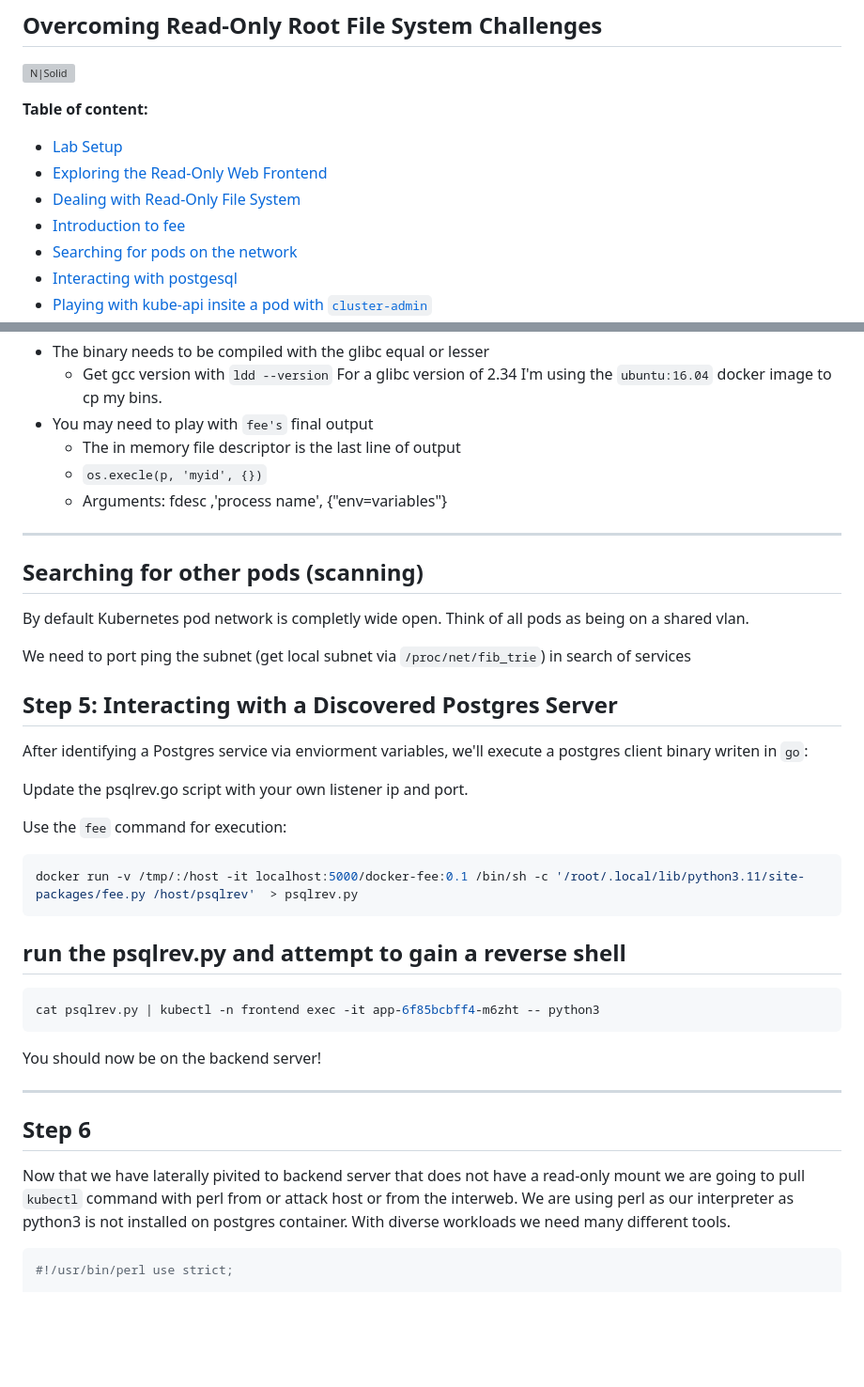
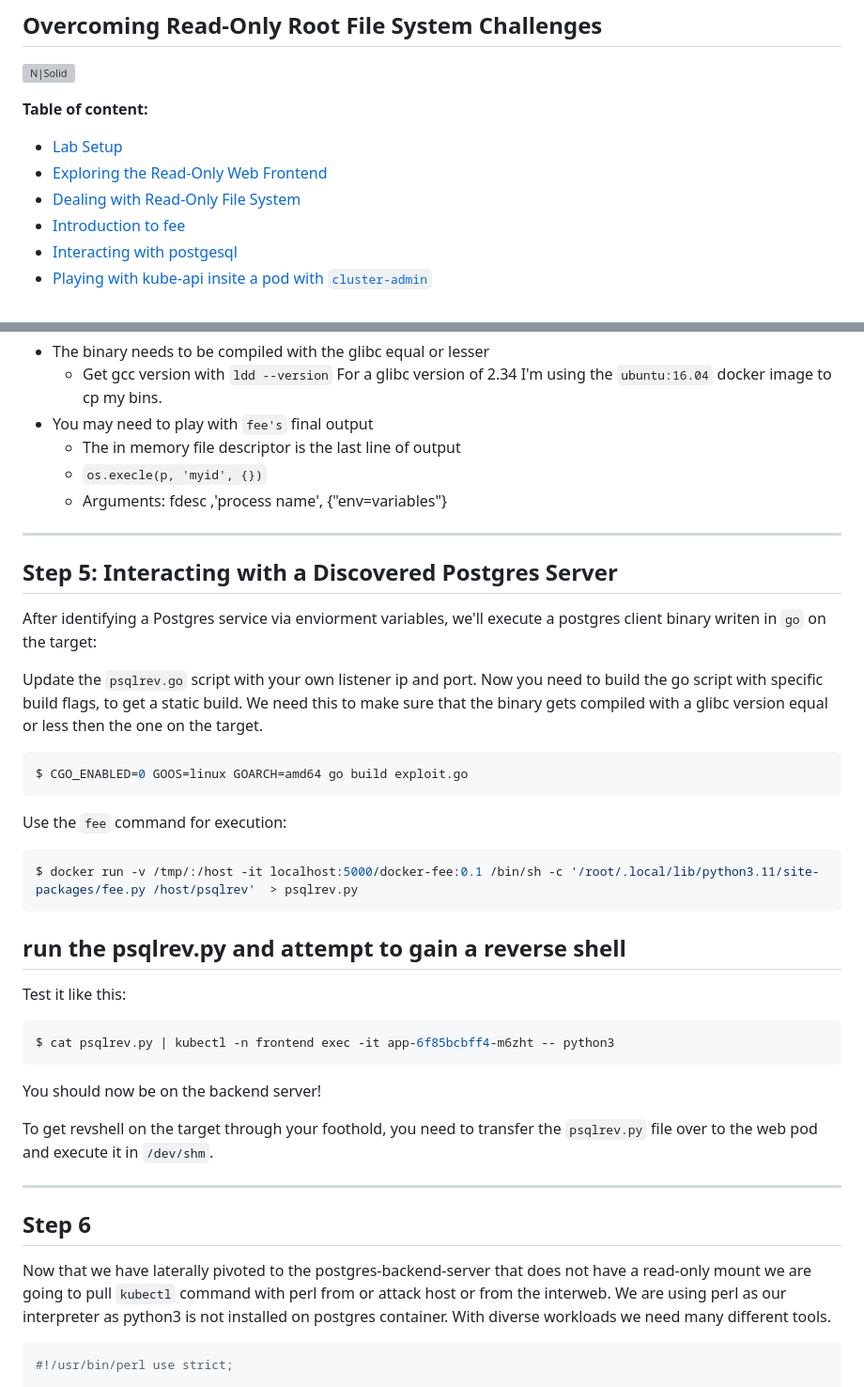
Before and after one commit to kurtiepie/k8s_in_mem_lab, a Markdown page: README.md, 2 parts joined by grey strips. Shown: that part at 94% size. Drawn GitHub-style; blank space fills up the shorter version; grey boxes are pictures that could not be loaded.

````diff
--- a/README.md
+++ b/README.md
@@ -8,6 +8,5 @@
  - [Exploring the Read-Only Web Frontend](#item-one)
  - [Dealing with Read-Only File System](#item-two)
  - [Introduction to fee](#item-three)
- - [Searching for pods on the network](#item-scan)
  - [Interacting with postgesql](#item-five)
  - [Playing with kube-api insite a pod with `cluster-admin`](#item-six)
@@ -155,34 +151,35 @@ For a glibc version of 2.34 I'm using the `ubuntu:16.04` docker image to cp my b
   - Arguments: fdesc ,'process name', {"env=variables"}
 ---
 
-## Searching for other pods (scanning)
-<a id="item-scan"></a>
-By default Kubernetes pod network is completly wide open. Think of all pods as being on a shared vlan.
-
-We need to port ping the subnet (get local subnet via `/proc/net/fib_trie`) in search of services
-
 ## Step 5: Interacting with a Discovered Postgres Server
 
 <a id="item-five"></a>
-After identifying a Postgres service via enviorment variables, we'll execute a postgres client binary writen in `go`:
+After identifying a Postgres service via enviorment variables, we'll execute a postgres client binary writen in `go` on the target:
 
-Update the psqlrev.go script with your own listener ip and port.
+Update the `psqlrev.go` script with your own listener ip and port. Now you need to build the go script with specific build flags, to get a static build. We need this to make sure that the binary gets compiled with a glibc version equal or less then the one on the target.
+
+```sh
+$ CGO_ENABLED=0 GOOS=linux GOARCH=amd64 go build exploit.go
+```
 
 Use the `fee` command for execution:
 
 ```sh
-docker run -v /tmp/:/host -it localhost:5000/docker-fee:0.1 /bin/sh -c '/root/.local/lib/python3.11/site-packages/fee.py /host/psqlrev'  > psqlrev.py
+$ docker run -v /tmp/:/host -it localhost:5000/docker-fee:0.1 /bin/sh -c '/root/.local/lib/python3.11/site-packages/fee.py /host/psqlrev'  > psqlrev.py
 ```
 ## run the psqlrev.py and attempt to gain a reverse shell
+Test it like this:
 ```bash
-cat psqlrev.py | kubectl -n frontend exec -it app-6f85bcbff4-m6zht -- python3
+$ cat psqlrev.py | kubectl -n frontend exec -it app-6f85bcbff4-m6zht -- python3
 ```
 You should now be on the backend server!
+
+To get revshell on the target through your foothold, you need to transfer the `psqlrev.py` file over to the web pod and execute it in `/dev/shm`.
 
 ----
 ## Step 6
 <a id="item-six"></a>
-Now that we have laterally pivited to backend server that does not have a read-only mount we are going to pull `kubectl` command
+Now that we have laterally pivoted to the postgres-backend-server that does not have a read-only mount we are going to pull `kubectl` command
 with perl from or attack host or from the interweb. We are using perl as our interpreter as python3 is not installed on postgres container. With diverse workloads we need many different tools.
 
 ```perl
````
Also changed, not shown: other parts of README.md (+31 -66 lines), images/Chatbot.png (added).
